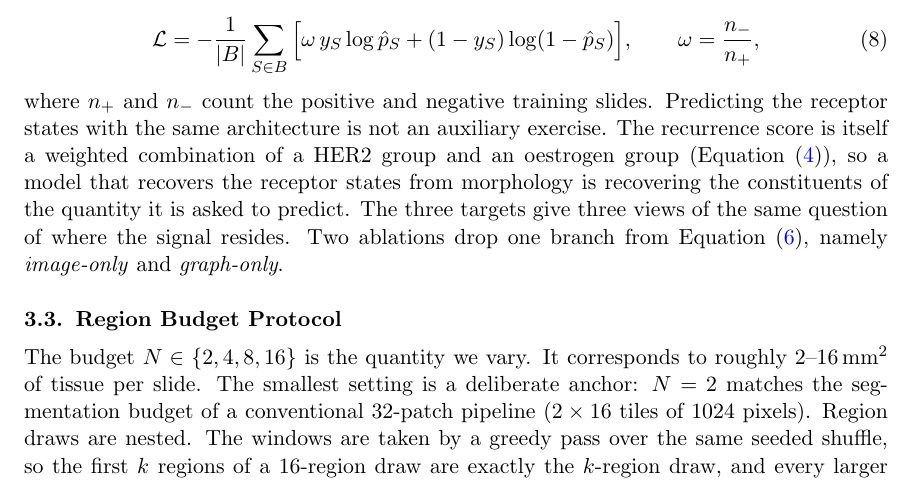
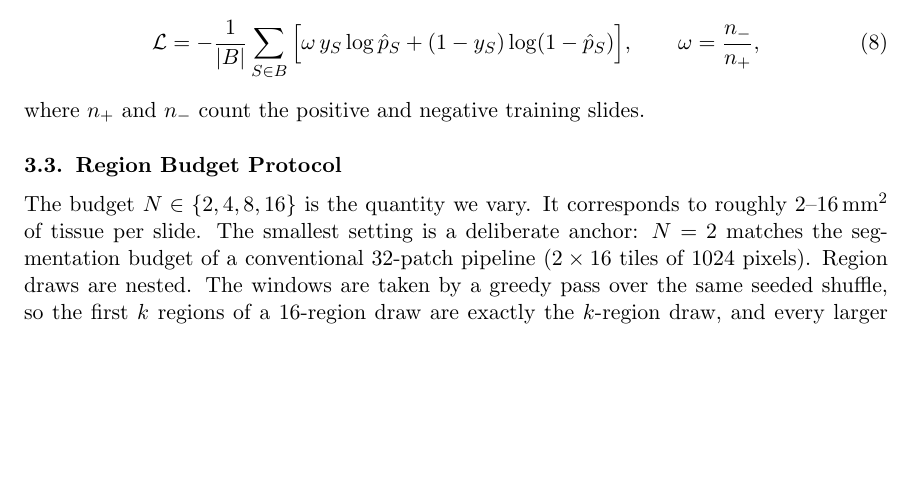
Before and after one commit to JJLL7777/Short-Title, a LaTeX document (MIDL.tex): part of page 9 of 13, cut so that both start at the same text, the shorter picture padded with empty space. Compiled offline with pdfLaTeX.

Commit message:
Updates from Overleaf

```diff
--- a/MIDL.tex
+++ b/MIDL.tex
@@ -371,13 +371,7 @@ layer of width 64, ReLU and dropout into a single logit. One model is trained pe
 \mathcal{L} = -\frac{1}{|B|} \sum_{S \in B} \Big[ \omega\, y_S \log \hat{p}_S
 + (1 - y_S) \log (1 - \hat{p}_S) \Big], \qquad \omega = \frac{n_{-}}{n_{+}},
 \end{equation}
-where $n_{+}$ and $n_{-}$ count the positive and negative training slides. Predicting the
-receptor states with the same architecture is not an auxiliary exercise. The recurrence score
-is itself a weighted combination of a HER2 group and an oestrogen group
-(\equationref{eq:rs}), so a model that recovers the receptor states from morphology is
-recovering the constituents of the quantity it is asked to predict. The three targets give
-three views of the same question of where the signal resides. Two ablations drop one branch
-from \equationref{eq:fusion}, namely \emph{image-only} and \emph{graph-only}.
+where $n_{+}$ and $n_{-}$ count the positive and negative training slides.
 
 \subsection{Region Budget Protocol}
 \label{sec:region-sampling-protocol}
```
Also changed, not shown: MIDL.tex (2 more changed lines).
